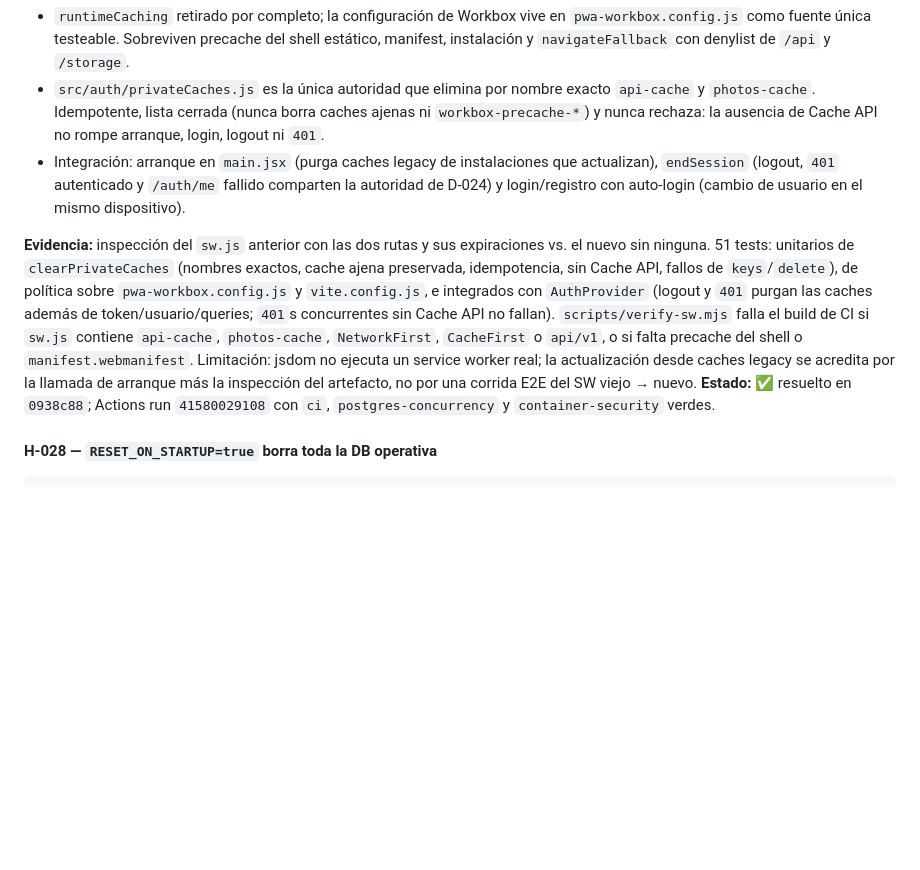
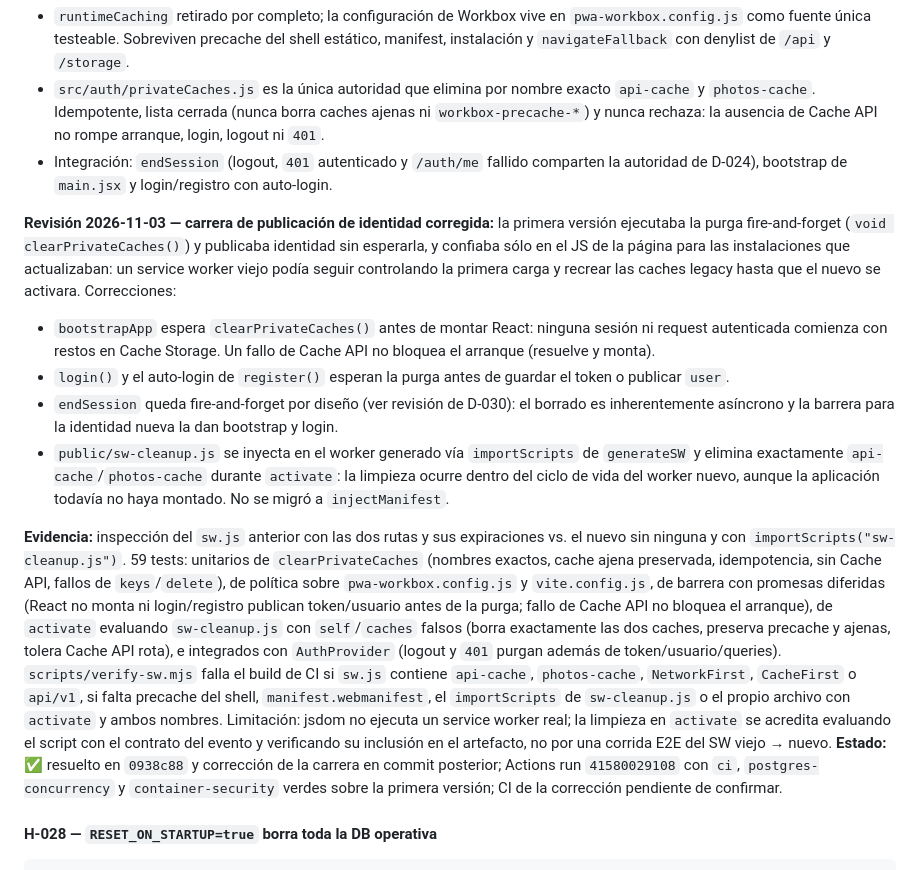
Before and after one commit to tomassalto/pallet-control, a Markdown page: AUDITORIA.md, the part around the change. Rendered like a GitHub page; blank space fills up the shorter version.

Commit message:
Document the identity-publication race fix in H-051/D-030/EJECUCION
Generated with [Devin](https://devin.ai)

Co-Authored-By: Devin <158243242+devin-ai-integration[bot]@users.noreply.github.com>

````diff
--- a/AUDITORIA.md
+++ b/AUDITORIA.md
@@ -540,10 +540,17 @@ Las claves de Cache Storage son la URL: no distinguen usuario ni bearer token. E
 **Resolución:** política sin fallback offline de datos mientras `GAP-OFFLINE` siga abierto (D-030):
 - `runtimeCaching` retirado por completo; la configuración de Workbox vive en `pwa-workbox.config.js` como fuente única testeable. Sobreviven precache del shell estático, manifest, instalación y `navigateFallback` con denylist de `/api` y `/storage`.
 - `src/auth/privateCaches.js` es la única autoridad que elimina por nombre exacto `api-cache` y `photos-cache`. Idempotente, lista cerrada (nunca borra caches ajenas ni `workbox-precache-*`) y nunca rechaza: la ausencia de Cache API no rompe arranque, login, logout ni `401`.
-- Integración: arranque en `main.jsx` (purga caches legacy de instalaciones que actualizan), `endSession` (logout, `401` autenticado y `/auth/me` fallido comparten la autoridad de D-024) y login/registro con auto-login (cambio de usuario en el mismo dispositivo).
+- Integración: `endSession` (logout, `401` autenticado y `/auth/me` fallido comparten la autoridad de D-024), bootstrap de `main.jsx` y login/registro con auto-login.
 
-**Evidencia:** inspección del `sw.js` anterior con las dos rutas y sus expiraciones vs. el nuevo sin ninguna. 51 tests: unitarios de `clearPrivateCaches` (nombres exactos, cache ajena preservada, idempotencia, sin Cache API, fallos de `keys`/`delete`), de política sobre `pwa-workbox.config.js` y `vite.config.js`, e integrados con `AuthProvider` (logout y `401` purgan las caches además de token/usuario/queries; `401`s concurrentes sin Cache API no fallan). `scripts/verify-sw.mjs` falla el build de CI si `sw.js` contiene `api-cache`, `photos-cache`, `NetworkFirst`, `CacheFirst` o `api/v1`, o si falta precache del shell o `manifest.webmanifest`. Limitación: jsdom no ejecuta un service worker real; la actualización desde caches legacy se acredita por la llamada de arranque más la inspección del artefacto, no por una corrida E2E del SW viejo → nuevo.
-**Estado:** ✅ resuelto en `0938c88`; Actions run `41580029108` con `ci`, `postgres-concurrency` y `container-security` verdes.
+**Revisión 2026-11-03 — carrera de publicación de identidad corregida:**
+la primera versión ejecutaba la purga fire-and-forget (`void clearPrivateCaches()`) y publicaba identidad sin esperarla, y confiaba sólo en el JS de la página para las instalaciones que actualizaban: un service worker viejo podía seguir controlando la primera carga y recrear las caches legacy hasta que el nuevo se activara. Correcciones:
+- `bootstrapApp` espera `clearPrivateCaches()` antes de montar React: ninguna sesión ni request autenticada comienza con restos en Cache Storage. Un fallo de Cache API no bloquea el arranque (resuelve y monta).
+- `login()` y el auto-login de `register()` esperan la purga antes de guardar el token o publicar `user`.
+- `endSession` queda fire-and-forget por diseño (ver revisión de D-030): el borrado es inherentemente asíncrono y la barrera para la identidad nueva la dan bootstrap y login.
+- `public/sw-cleanup.js` se inyecta en el worker generado vía `importScripts` de `generateSW` y elimina exactamente `api-cache`/`photos-cache` durante `activate`: la limpieza ocurre dentro del ciclo de vida del worker nuevo, aunque la aplicación todavía no haya montado. No se migró a `injectManifest`.
+
+**Evidencia:** inspección del `sw.js` anterior con las dos rutas y sus expiraciones vs. el nuevo sin ninguna y con `importScripts("sw-cleanup.js")`. 59 tests: unitarios de `clearPrivateCaches` (nombres exactos, cache ajena preservada, idempotencia, sin Cache API, fallos de `keys`/`delete`), de política sobre `pwa-workbox.config.js` y `vite.config.js`, de barrera con promesas diferidas (React no monta ni login/registro publican token/usuario antes de la purga; fallo de Cache API no bloquea el arranque), de `activate` evaluando `sw-cleanup.js` con `self`/`caches` falsos (borra exactamente las dos caches, preserva precache y ajenas, tolera Cache API rota), e integrados con `AuthProvider` (logout y `401` purgan además de token/usuario/queries). `scripts/verify-sw.mjs` falla el build de CI si `sw.js` contiene `api-cache`, `photos-cache`, `NetworkFirst`, `CacheFirst` o `api/v1`, si falta precache del shell, `manifest.webmanifest`, el `importScripts` de `sw-cleanup.js` o el propio archivo con `activate` y ambos nombres. Limitación: jsdom no ejecuta un service worker real; la limpieza en `activate` se acredita evaluando el script con el contrato del evento y verificando su inclusión en el artefacto, no por una corrida E2E del SW viejo → nuevo.
+**Estado:** ✅ resuelto en `0938c88` y corrección de la carrera en commit posterior; Actions run `41580029108` con `ci`, `postgres-concurrency` y `container-security` verdes sobre la primera versión; CI de la corrección pendiente de confirmar.
 
 #### H-028 — `RESET_ON_STARTUP=true` borra toda la DB operativa
 ```
````
Also changed, not shown: DECISIONES.md (+8 -0 lines), EJECUCION.md (+2 -1 lines).
